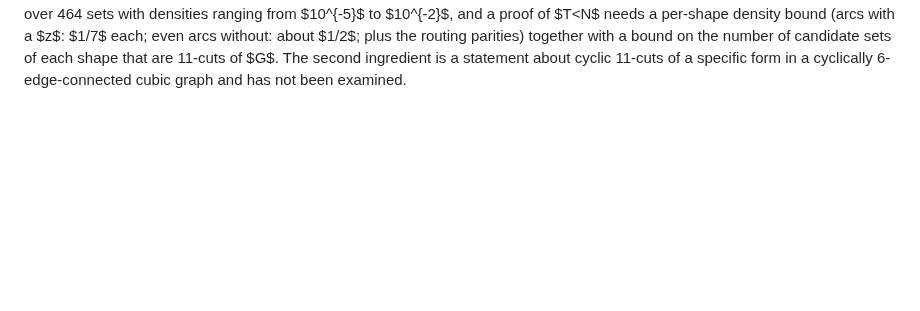
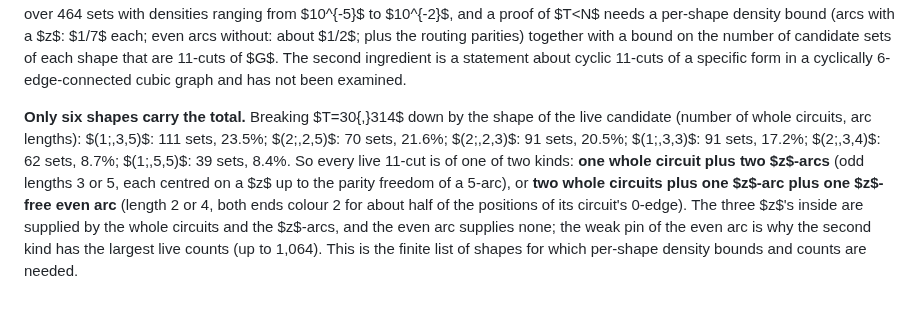
Before and after one commit to geneweng/5-flow-conjecture, a Markdown page: notes/oddness.md, the part around the change. Rendered like a GitHub page; blank space fills up the shorter version.

Commit message:
Oddness route: the six shapes of live 11-cuts (one whole circuit + two z-arcs, or two whole circuits + z-arc + even z-free arc)
Co-Authored-By: Claude Fable 5.1 <noreply@anthropic.com>
Claude-Session: https://claude.ai/code/session_01BLzEsxctuBJRH8UpWpJDQJ

```diff
--- a/notes/oddness.md
+++ b/notes/oddness.md
@@ -419,3 +419,5 @@ For (L-avg′) the operative quantities are therefore: $\mathbb E_c[\#\text{live
 Either statement alone is not enough, but (L-p) with $p_0<1/4$ together with a correlation bound $C<p_0^{-4}$ gives a choice with a surviving class. Note that (L-p) is exactly the density question of §13 seen from the class side: the class is killed iff one of its candidate killers (with pins compatible with the choice) has the right routing.
 
 **Per-set densities depend on the arc structure.** The conjecture "live$(S)\le N/(49\cdot16)$" (two pinned 3-arcs and four parity constraints) fails: 48 of the 464 live candidates exceed 150, and the largest live counts, 1,064 (about $N/110$) for two 21-vertex sets, 640 and 544 for 19-vertex sets, belong to sets whose arcs are long or of even length; an even arc not containing a $z$ has both ends coloured 2 for about half of the positions of its circuit's 0-edge instead of one in seven, so its pin is weak. By size, the maximal live counts are 304 (13 vertices), 280 (15), 320 (17), 640 (19), 1,064 (21). So the averaging total $T=30{,}314$ is a sum over 464 sets with densities ranging from $10^{-5}$ to $10^{-2}$, and a proof of $T<N$ needs a per-shape density bound (arcs with a $z$: $1/7$ each; even arcs without: about $1/2$; plus the routing parities) together with a bound on the number of candidate sets of each shape that are 11-cuts of $G$. The second ingredient is a statement about cyclic 11-cuts of a specific form in a cyclically 6-edge-connected cubic graph and has not been examined.
+
+**Only six shapes carry the total.** Breaking $T=30{,}314$ down by the shape of the live candidate (number of whole circuits, arc lengths): $(1;\,3,5)$: 111 sets, 23.5%; $(2;\,2,5)$: 70 sets, 21.6%; $(2;\,2,3)$: 91 sets, 20.5%; $(1;\,3,3)$: 91 sets, 17.2%; $(2;\,3,4)$: 62 sets, 8.7%; $(1;\,5,5)$: 39 sets, 8.4%. So every live 11-cut is of one of two kinds: **one whole circuit plus two $z$-arcs** (odd lengths 3 or 5, each centred on a $z$ up to the parity freedom of a 5-arc), or **two whole circuits plus one $z$-arc plus one $z$-free even arc** (length 2 or 4, both ends colour 2 for about half of the positions of its circuit's 0-edge). The three $z$'s inside are supplied by the whole circuits and the $z$-arcs, and the even arc supplies none; the weak pin of the even arc is why the second kind has the largest live counts (up to 1,064). This is the finite list of shapes for which per-shape density bounds and counts are needed.
```
